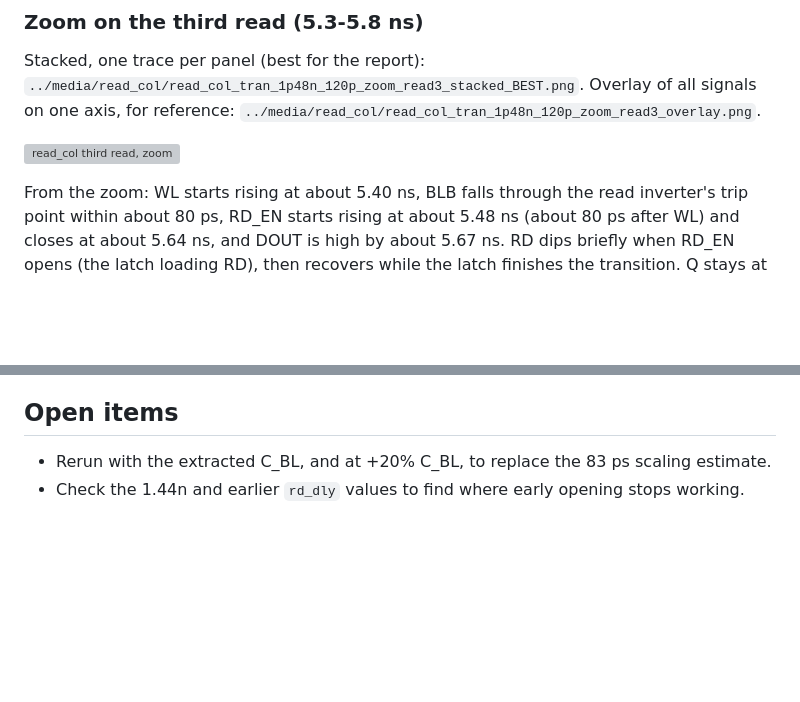
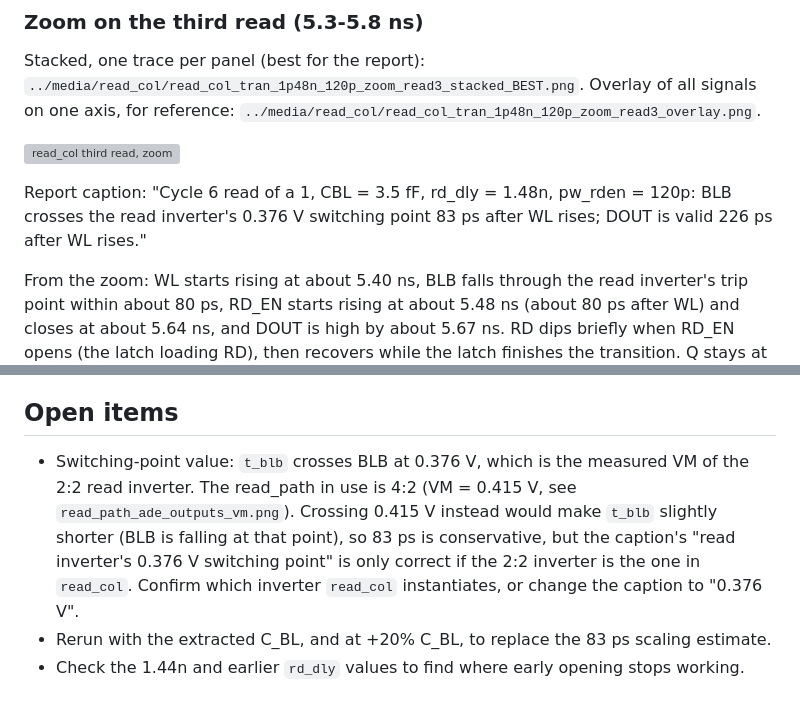
Before and after one commit to tmarhguy/mac-unit, a Markdown page: results/read_col_unit_test.md, 2 parts joined by grey strips. Rendered like a GitHub page; blank space fills up the shorter version; grey boxes are pictures that could not be loaded.

Commit message:
docs: add read_col report caption and switching-point note

```diff
--- a/results/read_col_unit_test.md
+++ b/results/read_col_unit_test.md
@@ -60,6 +60,8 @@ Stacked, one trace per panel (best for the report): `../media/read_col/read_col_
 
 ![read_col third read, zoom](../media/read_col/read_col_tran_1p48n_120p_zoom_read3_stacked_BEST.png)
 
+Report caption: "Cycle 6 read of a 1, CBL = 3.5 fF, rd_dly = 1.48n, pw_rden = 120p: BLB crosses the read inverter's 0.376 V switching point 83 ps after WL rises; DOUT is valid 226 ps after WL rises."
+
 From the zoom: WL starts rising at about 5.40 ns, BLB falls through the read inverter's trip point within about 80 ps, RD_EN starts rising at about 5.48 ns (about 80 ps after WL) and closes at about 5.64 ns, and DOUT is high by about 5.67 ns. RD dips briefly when RD_EN opens (the latch loading RD), then recovers while the latch finishes the transition. Q stays at 0.8 V and QB near 0 throughout. Times are read off the plot.
 
 ## Does the read limit the wordline?
@@ -75,6 +77,7 @@ No. The bitline needs only about 83 ps of wordline time, so a read pulse of abou
 
 ## Open items
 
+- Switching-point value: `t_blb` crosses BLB at 0.376 V, which is the measured VM of the 2:2 read inverter. The read_path in use is 4:2 (VM = 0.415 V, see `read_path_ade_outputs_vm.png`). Crossing 0.415 V instead would make `t_blb` slightly shorter (BLB is falling at that point), so 83 ps is conservative, but the caption's "read inverter's 0.376 V switching point" is only correct if the 2:2 inverter is the one in `read_col`. Confirm which inverter `read_col` instantiates, or change the caption to "0.376 V".
 - Rerun with the extracted C_BL, and at +20% C_BL, to replace the 83 ps scaling estimate.
 - Check the 1.44n and earlier `rd_dly` values to find where early opening stops working.
 
```
